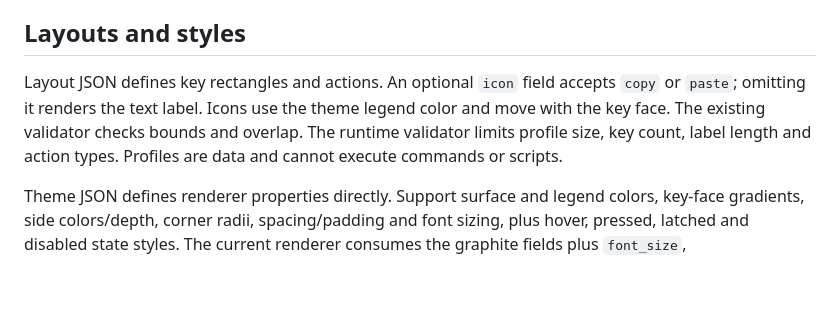
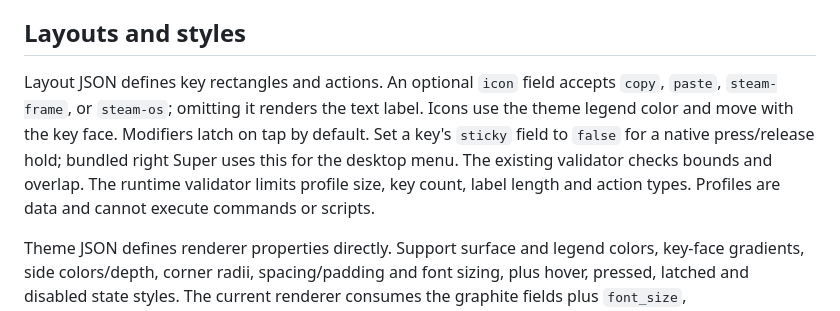
Before and after one commit to TaiKeid/steam-frame-full-keyboard, a Markdown page: docs/configuration.md, the part around the change. Rendered like a GitHub page; blank space fills up the shorter version.

```diff
--- a/docs/configuration.md
+++ b/docs/configuration.md
@@ -34,7 +34,7 @@ Keep a compiled safe default available. If a user override is invalid, retain th
 
 ## Layouts and styles
 
-Layout JSON defines key rectangles and actions. An optional `icon` field accepts `copy` or `paste`; omitting it renders the text label. Icons use the theme legend color and move with the key face. The existing validator checks bounds and overlap. The runtime validator limits profile size, key count, label length and action types. Profiles are data and cannot execute commands or scripts.
+Layout JSON defines key rectangles and actions. An optional `icon` field accepts `copy`, `paste`, `steam-frame`, or `steam-os`; omitting it renders the text label. Icons use the theme legend color and move with the key face. Modifiers latch on tap by default. Set a key's `sticky` field to `false` for a native press/release hold; bundled right Super uses this for the desktop menu. The existing validator checks bounds and overlap. The runtime validator limits profile size, key count, label length and action types. Profiles are data and cannot execute commands or scripts.
 
 Theme JSON defines renderer properties directly. Support surface and legend colors, key-face gradients, side colors/depth, corner radii, spacing/padding and font sizing, plus hover, pressed, latched and disabled state styles. The current renderer consumes the graphite fields plus `font_size`, `small_font_size`, `padding`, `hover` and `latched`. It uses immediate hover/latched colors and animated press travel. The reserved `disabled` color is parsed but has no disabled-key state in this release. Per-key fonts, arbitrary spacing rules and additional state styles remain future work. Native rendering does not require CSS or JavaScript theme execution.
 
```
Also changed, not shown: CHANGELOG.md (+1 -0 lines), README.md (+2 -0 lines), docs/images/keyboard-graphite.png, 11 other files.
